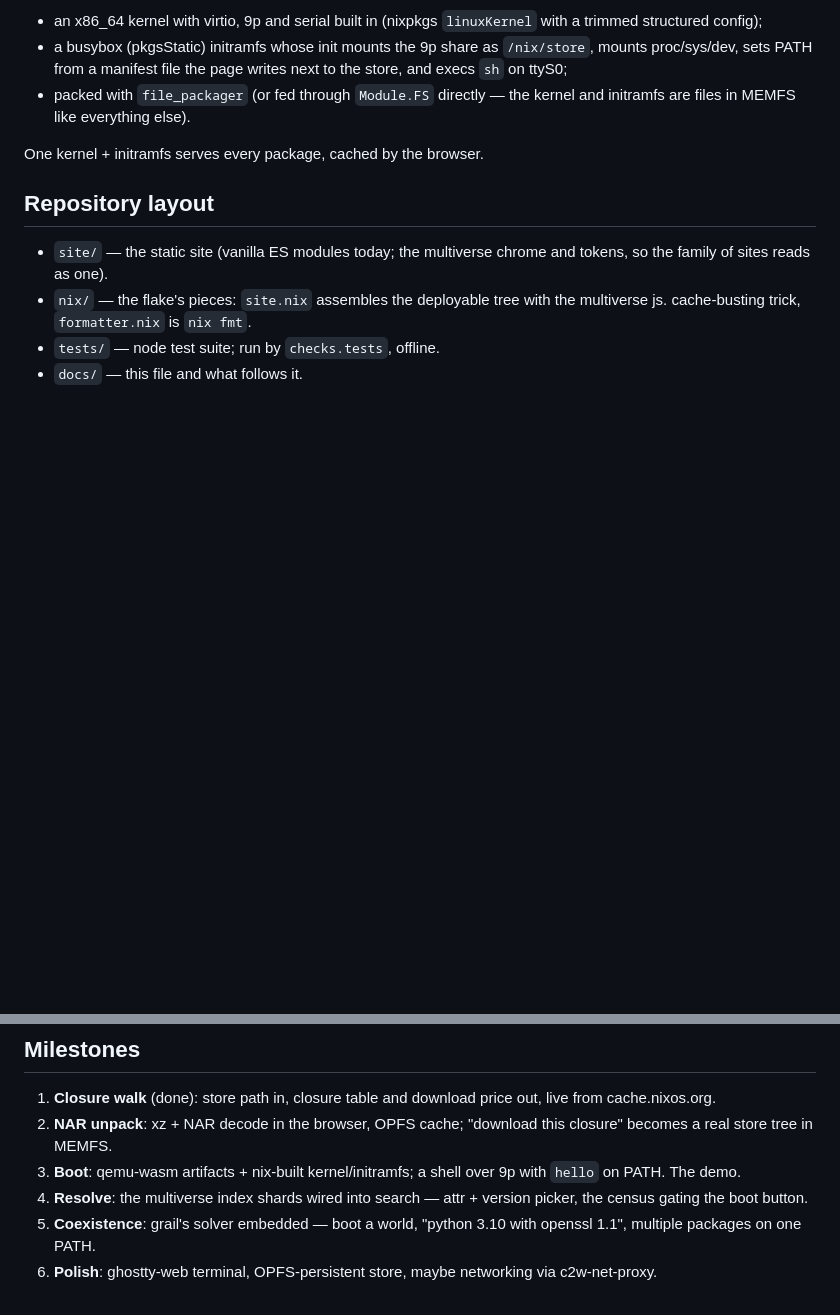
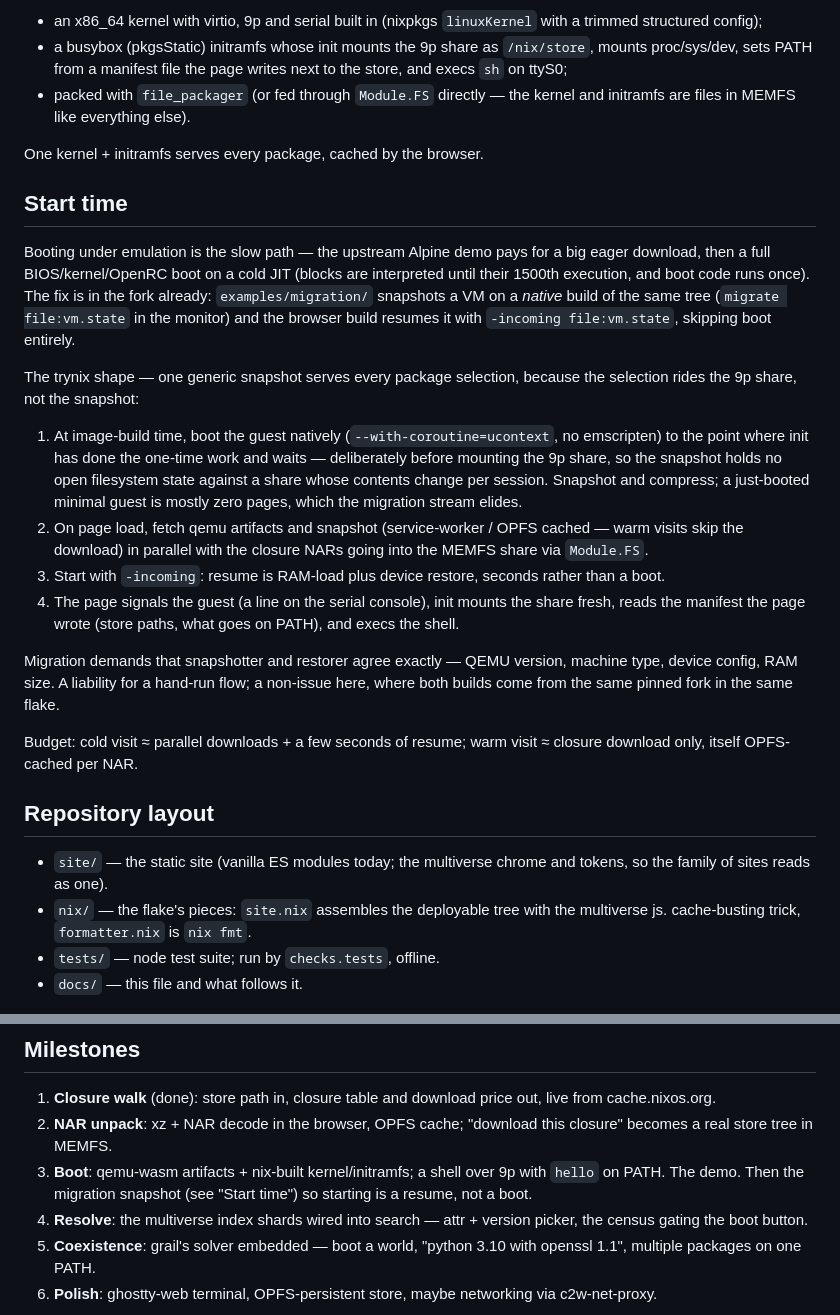
Before and after one commit to fzakaria/trynix, a Markdown page: docs/design.md, 2 parts joined by grey strips. Rendered like a GitHub page; blank space fills up the shorter version.

Commit message:
Design the fast-start path: resume a snapshot, not a boot
The upstream Alpine demo starts slowly for stacked reasons: an eager
multi-hundred-MB download, then a full BIOS/kernel/init boot on a cold
JIT, where every block is interpreted until its 1500th execution and
boot code runs once. jslinux takes ~30 seconds for the same reason.

qemu-wasm already carries the fix: examples/migration snapshots a VM
on a native build of the same tree and the browser build resumes it
with -incoming, skipping the boot sequence entirely. Record the trynix
shape of that: one generic snapshot serves every package selection
because the selection rides the 9p share, taken before the share is
mounted so no filesystem state survives into a session whose share
differs. The page signals the resumed guest over serial; init mounts
the share, reads the manifest, and execs the shell.

Migration requires snapshotter and restorer agree on QEMU version,
machine, devices and RAM — a liability for a hand-run flow, but both
builds come from the same pinned fork in the same flake here.

Co-Authored-By: Claude Fable 5 <noreply@anthropic.com>
Claude-Session: https://claude.ai/code/session_014ueJj5anWEYkhyMGfLwzpU

```diff
--- a/docs/design.md
+++ b/docs/design.md
@@ -99,6 +99,43 @@ build both with nix instead — the flake is on NixOS's side of the fence:
 
 One kernel + initramfs serves every package, cached by the browser.
 
+## Start time
+
+Booting under emulation is the slow path — the upstream Alpine demo
+pays for a big eager download, then a full BIOS/kernel/OpenRC boot on
+a cold JIT (blocks are interpreted until their 1500th execution, and
+boot code runs once). The fix is in the fork already:
+`examples/migration/` snapshots a VM on a _native_ build of the same
+tree (`migrate file:vm.state` in the monitor) and the browser build
+resumes it with `-incoming file:vm.state`, skipping boot entirely.
+
+The trynix shape — one generic snapshot serves every package
+selection, because the selection rides the 9p share, not the snapshot:
+
+1. At image-build time, boot the guest natively
+   (`--with-coroutine=ucontext`, no emscripten) to the point where init
+   has done the one-time work and waits — deliberately before mounting
+   the 9p share, so the snapshot holds no open filesystem state against
+   a share whose contents change per session. Snapshot and compress; a
+   just-booted minimal guest is mostly zero pages, which the migration
+   stream elides.
+2. On page load, fetch qemu artifacts and snapshot (service-worker /
+   OPFS cached — warm visits skip the download) in parallel with the
+   closure NARs going into the MEMFS share via `Module.FS`.
+3. Start with `-incoming`: resume is RAM-load plus device restore,
+   seconds rather than a boot.
+4. The page signals the guest (a line on the serial console), init
+   mounts the share fresh, reads the manifest the page wrote (store
+   paths, what goes on PATH), and execs the shell.
+
+Migration demands that snapshotter and restorer agree exactly — QEMU
+version, machine type, device config, RAM size. A liability for a
+hand-run flow; a non-issue here, where both builds come from the same
+pinned fork in the same flake.
+
+Budget: cold visit ≈ parallel downloads + a few seconds of resume;
+warm visit ≈ closure download only, itself OPFS-cached per NAR.
+
 ## Repository layout
 
 - `site/` — the static site (vanilla ES modules today; the multiverse
@@ -116,7 +153,8 @@ One kernel + initramfs serves every package, cached by the browser.
 2. **NAR unpack**: xz + NAR decode in the browser, OPFS cache; "download
    this closure" becomes a real store tree in MEMFS.
 3. **Boot**: qemu-wasm artifacts + nix-built kernel/initramfs; a shell
-   over 9p with `hello` on PATH. The demo.
+   over 9p with `hello` on PATH. The demo. Then the migration snapshot
+   (see "Start time") so starting is a resume, not a boot.
 4. **Resolve**: the multiverse index shards wired into search — attr +
    version picker, the census gating the boot button.
 5. **Coexistence**: grail's solver embedded — boot a world, "python
```
